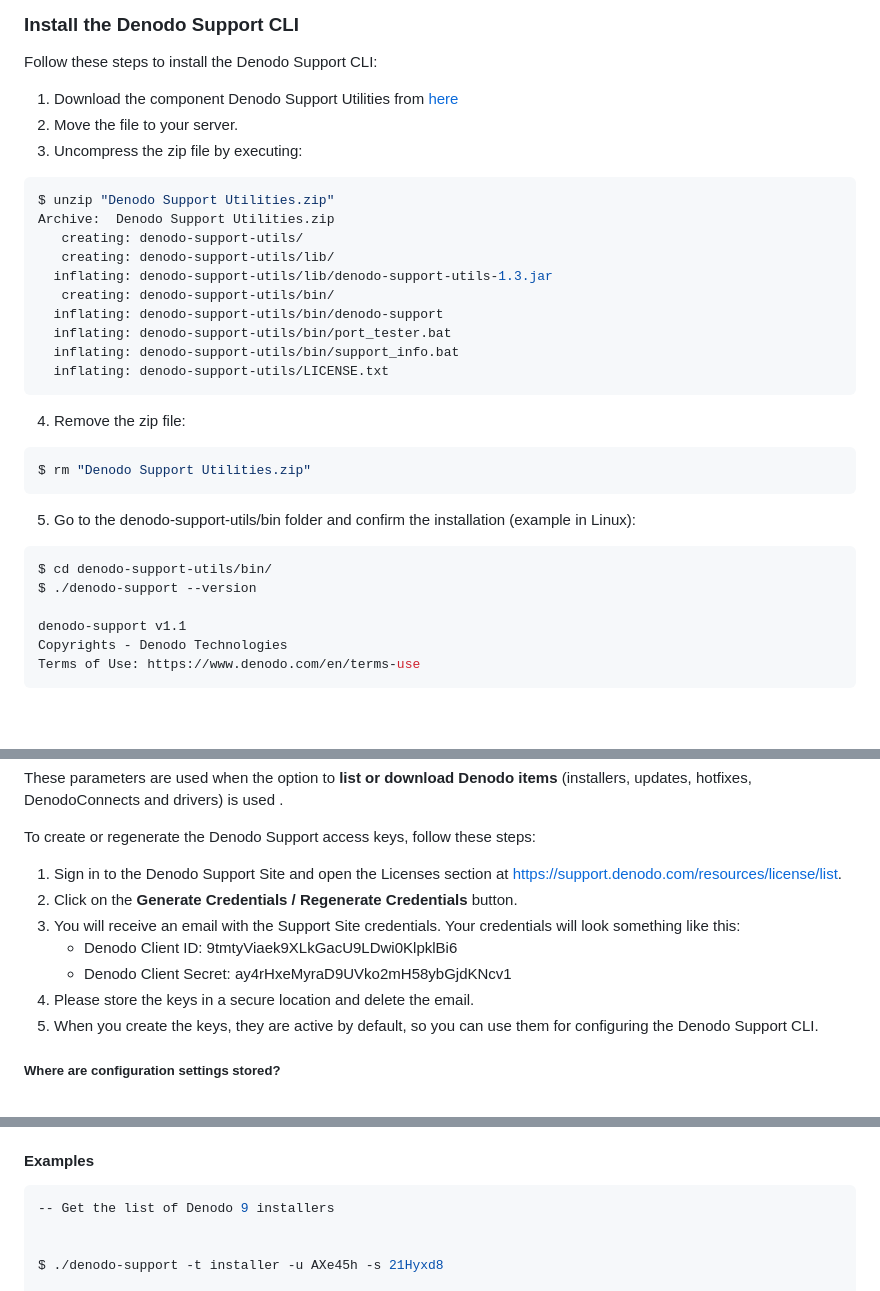
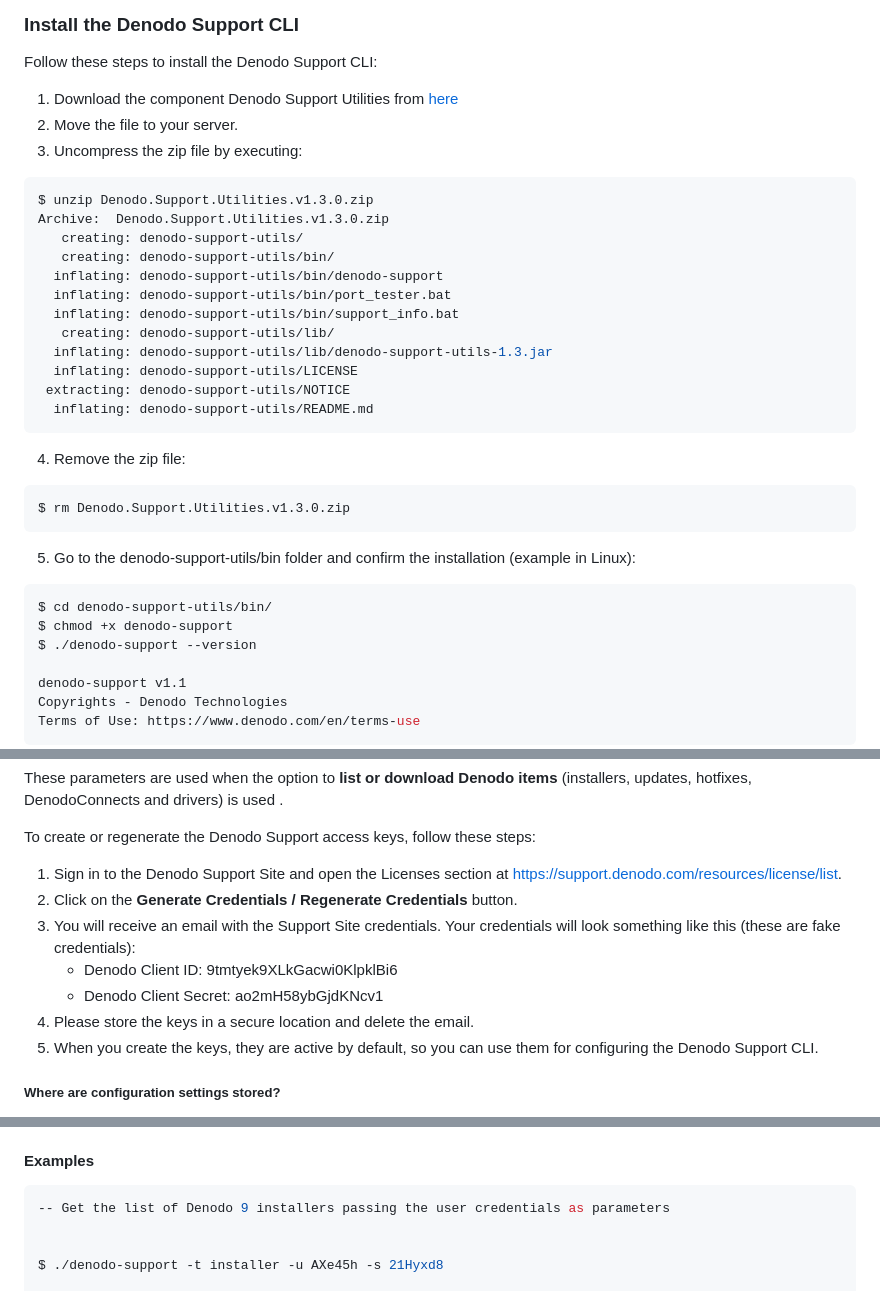
Before and after one commit to denodo/denodocommunity-resources, a Markdown page: scripts/denodo-support-utilities/README.md, 3 parts joined by grey strips. GitHub-like rendering; blank space fills up the shorter version.

````diff
--- a/scripts/denodo-support-utilities/README.md
+++ b/scripts/denodo-support-utilities/README.md
@@ -43,24 +43,27 @@ Follow these steps to install the Denodo Support CLI:
 2. Move the file to your server.
 3. Uncompress the zip file by executing:
 ```bash
-$ unzip "Denodo Support Utilities.zip"
-Archive:  Denodo Support Utilities.zip
+$ unzip Denodo.Support.Utilities.v1.3.0.zip
+Archive:  Denodo.Support.Utilities.v1.3.0.zip
    creating: denodo-support-utils/
-   creating: denodo-support-utils/lib/
-  inflating: denodo-support-utils/lib/denodo-support-utils-1.3.jar
    creating: denodo-support-utils/bin/
   inflating: denodo-support-utils/bin/denodo-support
   inflating: denodo-support-utils/bin/port_tester.bat
   inflating: denodo-support-utils/bin/support_info.bat
-  inflating: denodo-support-utils/LICENSE.txt
+   creating: denodo-support-utils/lib/
+  inflating: denodo-support-utils/lib/denodo-support-utils-1.3.jar
+  inflating: denodo-support-utils/LICENSE
+ extracting: denodo-support-utils/NOTICE
+  inflating: denodo-support-utils/README.md
 ```
 4. Remove the zip file:
 ```bash
-$ rm "Denodo Support Utilities.zip"
+$ rm Denodo.Support.Utilities.v1.3.0.zip
 ```
 5. Go to the denodo-support-utils/bin folder and confirm the installation (example in Linux):
 ```bash
 $ cd denodo-support-utils/bin/
+$ chmod +x denodo-support
 $ ./denodo-support --version
 
 denodo-support v1.1
@@ -106,9 +109,9 @@ To create or regenerate the Denodo Support access keys, follow these steps:
 
 1. Sign in to the Denodo Support Site and open the Licenses section at https://support.denodo.com/resources/license/list.
 2. Click on the **Generate Credentials / Regenerate Credentials** button.
-3. You will receive an email with the Support Site credentials. Your credentials will look something like this:
-    * Denodo Client ID: 9tmtyViaek9XLkGacU9LDwi0KlpklBi6
-    * Denodo Client Secret: ay4rHxeMyraD9UVko2mH58ybGjdKNcv1
+3. You will receive an email with the Support Site credentials. Your credentials will look something like this (these are fake credentials):
+    * Denodo Client ID: 9tmtyek9XLkGacwi0KlpklBi6
+    * Denodo Client Secret: ao2mH58ybGjdKNcv1
 4. Please store the keys in a secure location and delete the email.
 5. When you create the keys, they are active by default, so you can use them for configuring the Denodo Support CLI.
 
@@ -248,7 +251,7 @@ Press any key to continue . . .
 
 #### Examples
 ```bash
--- Get the list of Denodo 9 installers
+-- Get the list of Denodo 9 installers passing the user credentials as parameters
 
 
 $ ./denodo-support -t installer -u AXe45h -s 21Hyxd8
````
Also changed, not shown: other parts of scripts/denodo-support-utilities/README.md (+1 -1 lines).
